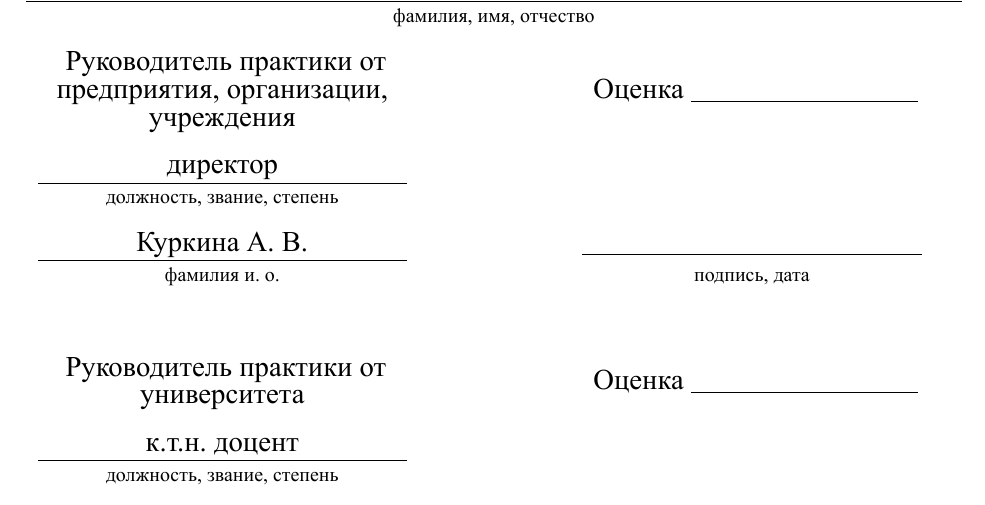
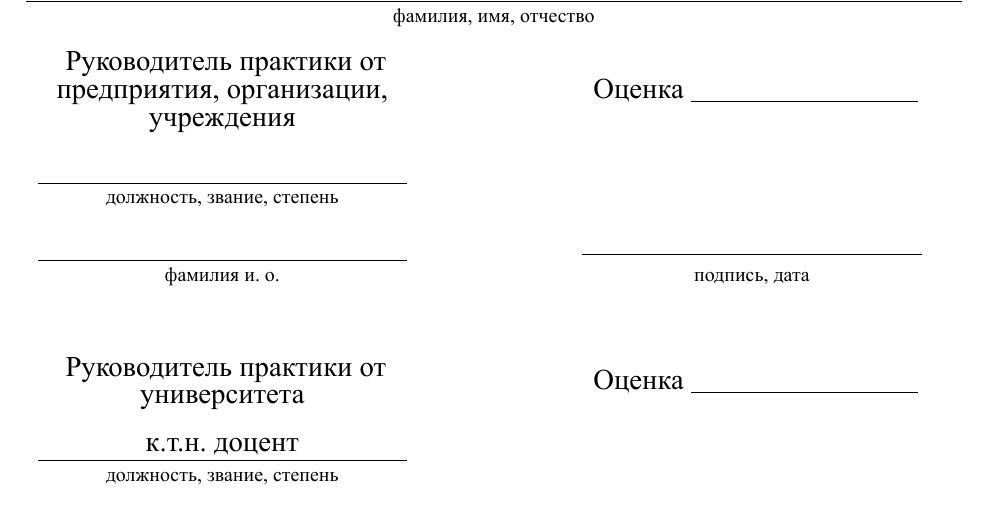
Before and after one commit to Salt-Cont/ANFIS, a LaTeX document (latex/main.tex): part of page 1 of 29, cut so that both start at the same text. The pictures show the PDF file latex/main.pdf that the author committed with the source.

Commit message:
Убрал поля практики

```diff
--- a/latex/main.tex
+++ b/latex/main.tex
@@ -11,8 +11,8 @@
 \newcommand{\Тема}{Интеллектуальная система распознавания объектов по цветовым} % ВКР Курсовая
 \newcommand{\ТемаВтораяСтрока}{характеристикам на основе нечетких нейронных сетей}
 \newcommand{\ГдеПроводитсяПрактика}{ООО «Предприятие ВТИ-Сервис»} % для практики
-\newcommand{\РуководительПрактПредпр}{Куркина А. В.} % для практики
-\newcommand{\ДолжнРуководительПрактПредпр}{директор} % для практики
+\newcommand{\РуководительПрактПредпр}{} % для практики
+\newcommand{\ДолжнРуководительПрактПредпр}{} % для практики
 \newcommand{\РуководительПрактУнивер}{Чаплыгин А. А.} % для практики
 \newcommand{\ДолжнРуководительПрактУнивер}{к.т.н. доцент} % для практики
 \newcommand{\Автор}{В.В. Тягунов}
```
Also changed, not shown: latex/main.pdf, 2 other files.
